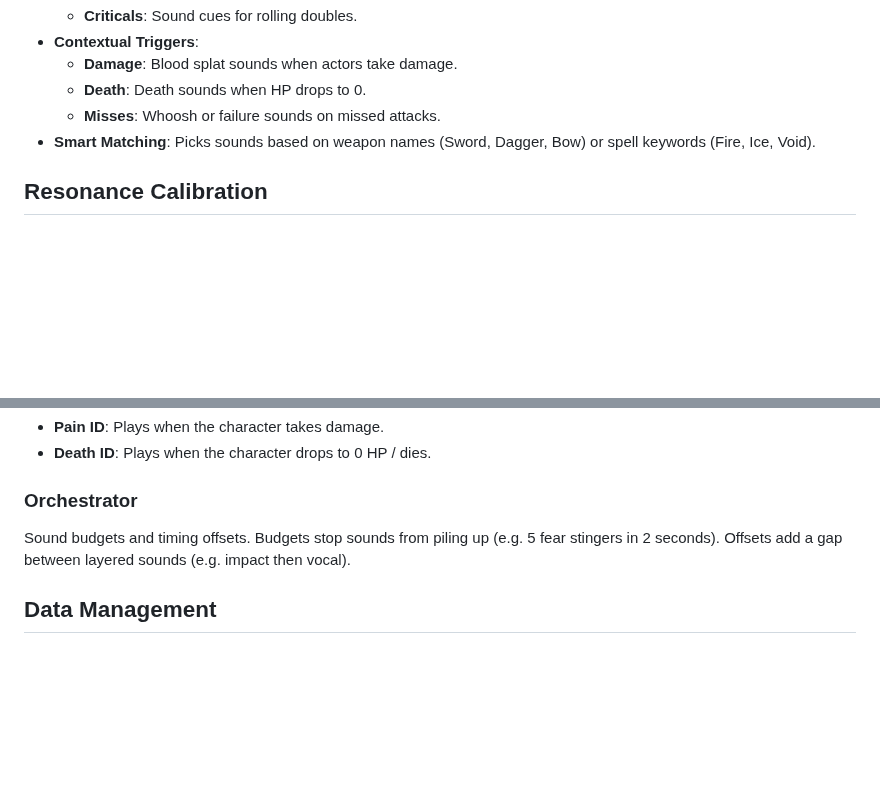
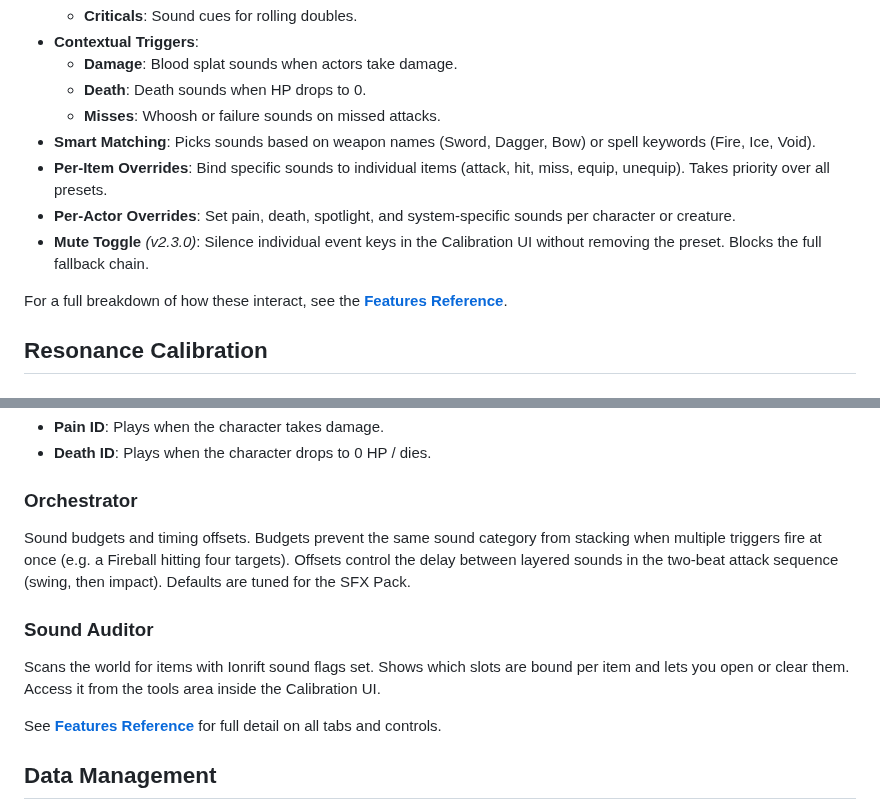
Before and after one commit to ionrift-gm/ionrift-resonance, a Markdown page: README.md, 2 parts joined by grey strips. GitHub-like rendering; blank space fills up the shorter version.

Commit message:
docs: add FEATURES.md with full feature reference, update README

```diff
--- a/README.md
+++ b/README.md
@@ -97,6 +97,11 @@ All sounds are local MP3 files included in the module.
     *   **Death**: Death sounds when HP drops to 0.
     *   **Misses**: Whoosh or failure sounds on missed attacks.
 *   **Smart Matching**: Picks sounds based on weapon names (Sword, Dagger, Bow) or spell keywords (Fire, Ice, Void).
+*   **Per-Item Overrides**: Bind specific sounds to individual items (attack, hit, miss, equip, unequip). Takes priority over all presets.
+*   **Per-Actor Overrides**: Set pain, death, spotlight, and system-specific sounds per character or creature.
+*   **Mute Toggle** *(v2.3.0)*: Silence individual event keys in the Calibration UI without removing the preset. Blocks the full fallback chain.
+
+For a full breakdown of how these interact, see the **[Features Reference](docs/FEATURES.md)**.
 
 ## Resonance Calibration
 
@@ -130,7 +135,12 @@ Define specific pain and death sounds for your Player Characters.
 *   **Death ID**: Plays when the character drops to 0 HP / dies.
 
 ### Orchestrator
-Sound budgets and timing offsets. Budgets stop sounds from piling up (e.g. 5 fear stingers in 2 seconds). Offsets add a gap between layered sounds (e.g. impact then vocal).
+Sound budgets and timing offsets. Budgets prevent the same sound category from stacking when multiple triggers fire at once (e.g. a Fireball hitting four targets). Offsets control the delay between layered sounds in the two-beat attack sequence (swing, then impact). Defaults are tuned for the SFX Pack.
+
+### Sound Auditor
+Scans the world for items with Ionrift sound flags set. Shows which slots are bound per item and lets you open or clear them. Access it from the tools area inside the Calibration UI.
+
+See **[Features Reference](docs/FEATURES.md)** for full detail on all tabs and controls.
 
 ## Data Management
 *   **Export JSON**: Back up your config to a JSON file via the **Export JSON** button in the calibration footer.
```
Also changed, not shown: docs/FEATURES.md (added, +140 -0 lines).
